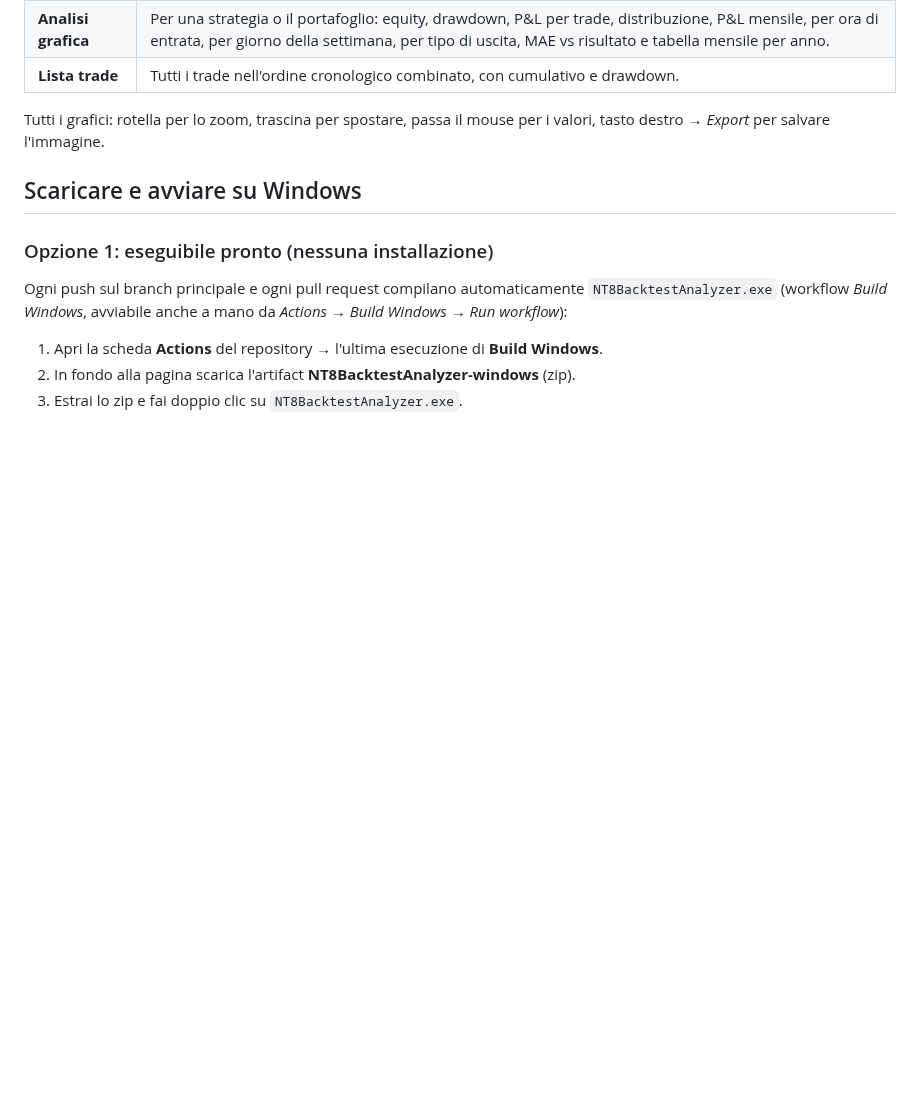
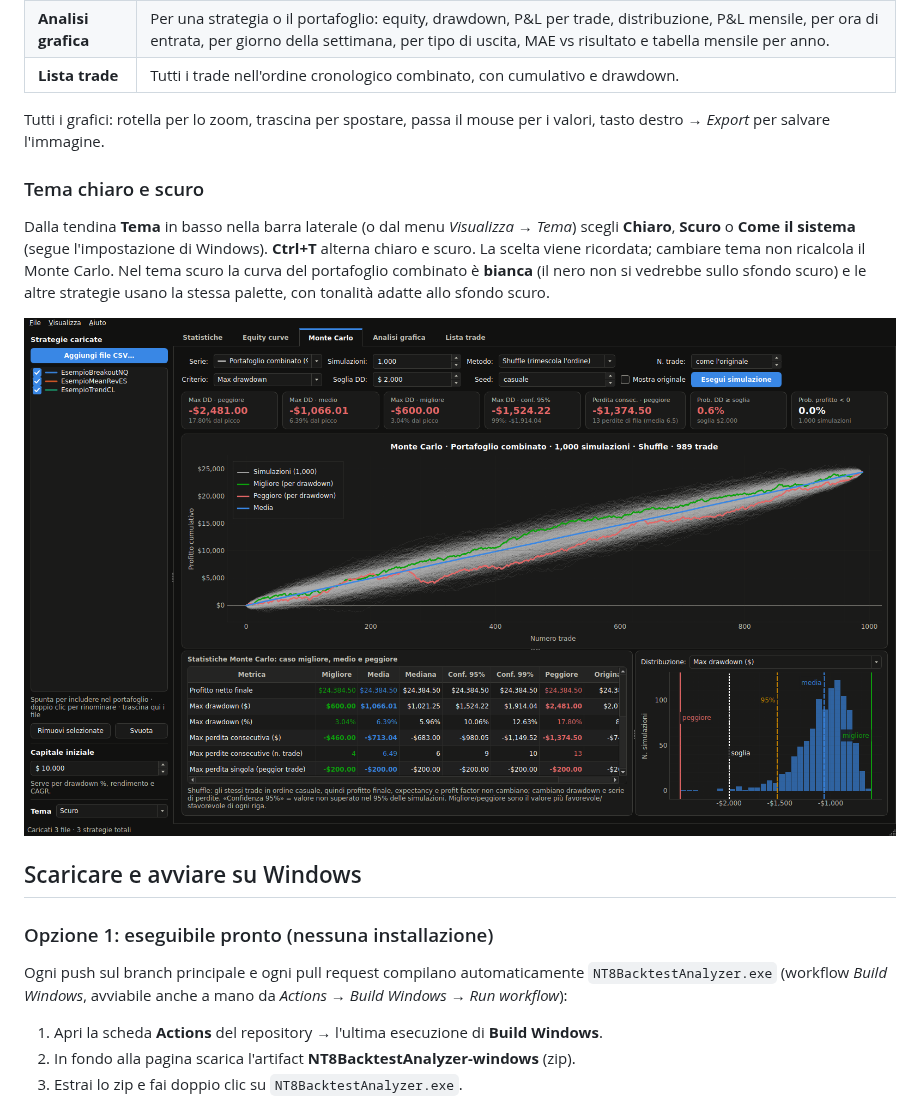
Before and after one commit to Dgpro5/backteststrategiesninjatrader8, a Markdown page: README.md, the part around one of its changes. Drawn GitHub-style; pictures changed too: docs/img/monte_carlo_scuro.png (added); blank space fills up the shorter version.

```diff
--- a/README.md
+++ b/README.md
@@ -18,6 +18,16 @@ statistiche complete, equity curve per strategia e combinate, drawdown e simulaz
 
 Tutti i grafici: rotella per lo zoom, trascina per spostare, passa il mouse per i valori,
 tasto destro → *Export* per salvare l'immagine.
+
+### Tema chiaro e scuro
+
+Dalla tendina **Tema** in basso nella barra laterale (o dal menu *Visualizza → Tema*) scegli
+**Chiaro**, **Scuro** o **Come il sistema** (segue l'impostazione di Windows). **Ctrl+T** alterna
+chiaro e scuro. La scelta viene ricordata; cambiare tema non ricalcola il Monte Carlo.
+Nel tema scuro la curva del portafoglio combinato è **bianca** (il nero non si vedrebbe sullo sfondo scuro)
+e le altre strategie usano la stessa palette, con tonalità adatte allo sfondo scuro.
+
+![Tema scuro](docs/img/monte_carlo_scuro.png)
 
 ## Scaricare e avviare su Windows
 
```
Also changed, not shown: other parts of README.md (+3 -2 lines), docs/img/analisi_grafica.png, docs/img/equity_curve.png, docs/img/equity_curve_scuro.png (added), docs/img/monte_carlo.png, docs/img/statistiche.png, 10 other files.
